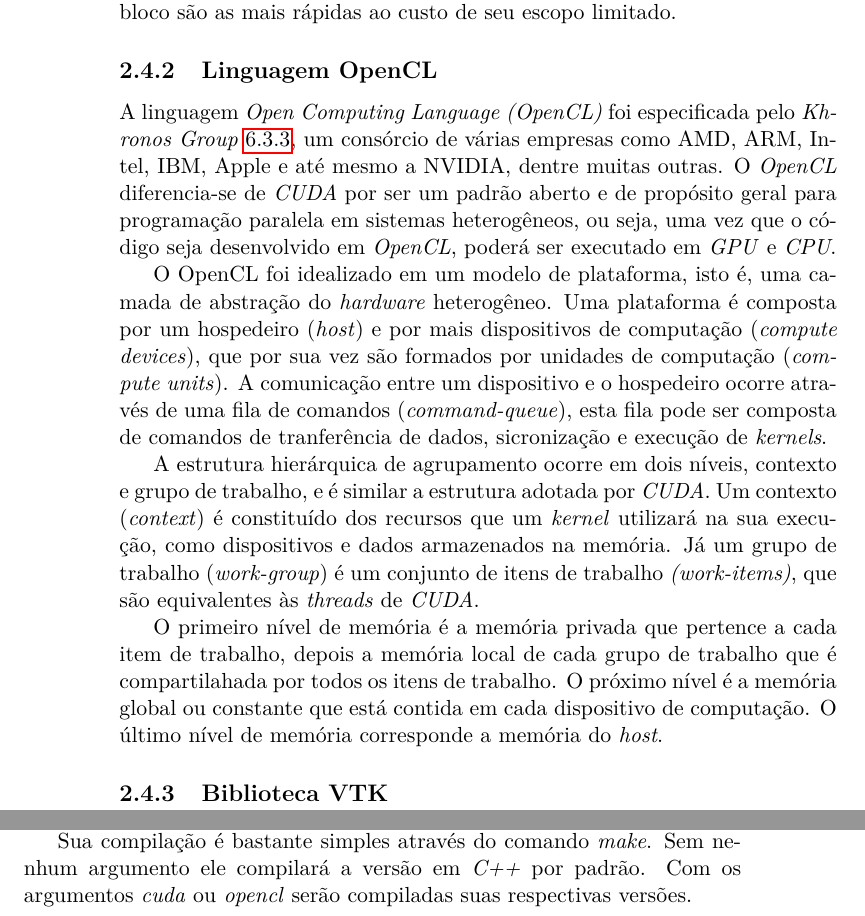
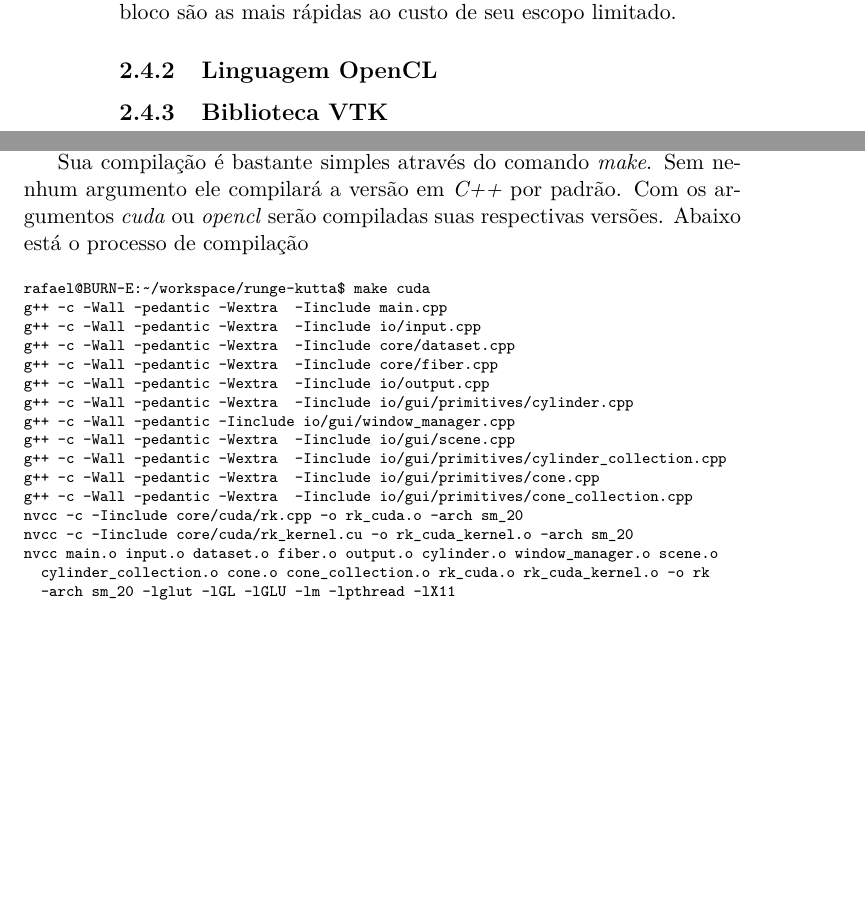
Before and after one commit to rafamanzo/runge-kutta-doc, a LaTeX thesis (monografia/main.tex, which reads monografia/conceitos.tex, monografia/resultados.tex): two parts of pages 14 and 19 of 31, joined at a grey line, cut so that both start at the same text, the shorter picture padded with empty space. Compiled offline with pdfLaTeX.

Commit message:
Processo de compilação em verbatim

```diff
--- a/monografia/conceitos.tex
+++ b/monografia/conceitos.tex
@@ -117,14 +117,5 @@
   O primeiro nível de memória é a memória local de cada thread privada, depois a memória compartilhada de cada bloco e, por fim, a memória global acessível por todas as threads. A memória global persiste até que seja desalocada pelo programa, enquanto as demais persistem apenas enquanto suas estruturas existem. As memórias local da thread e compartilhada do bloco são as mais rápidas ao custo de seu escopo limitado.
 
   \subsection{Linguagem OpenCL}
-  A linguagem \textit{Open Computing Language (OpenCL)} foi especificada pelo \textit{Khronos Group} \ref{khronos}, um consórcio de várias empresas como AMD, ARM, Intel, IBM, Apple e até mesmo a NVIDIA, dentre muitas outras. O \textit{OpenCL} diferencia-se de \textit{CUDA} por ser um padrão aberto e de propósito geral para programação paralela em sistemas heterogêneos, ou seja, uma vez que o código seja desenvolvido em \textit{OpenCL}, poderá ser executado em \textit{GPU} e \textit{CPU}.
-
-  O OpenCL foi idealizado em um modelo de plataforma, isto é, uma camada de abstração do \textit{hardware} heterogêneo. Uma plataforma é composta por um hospedeiro (\textit{host}) e por mais dispositivos de computação (\textit{compute devices}), que por sua vez são formados por unidades de computação (\textit{compute units}). A comunicação entre um dispositivo e o hospedeiro ocorre através de uma fila de comandos (\textit{command-queue}), esta fila pode ser composta de comandos de tranferência de dados, sicronização e execução de \textit{kernels}.
-
-  A estrutura hierárquica de agrupamento ocorre em dois níveis, contexto e grupo de trabalho, e é similar a estrutura adotada por \textit{CUDA}. Um contexto (\textit{context}) é constituído dos recursos que um \textit{kernel} utilizará na sua execução, como dispositivos e dados armazenados na memória. Já um grupo de trabalho (\textit{work-group}) é um conjunto de itens de trabalho \textit{(work-items)}, que são equivalentes às \textit{threads} de \textit{CUDA}.
-
-  O primeiro nível de memória é a memória privada que pertence a cada item de trabalho, depois a memória local de cada grupo de trabalho que é compartilahada por todos os itens de trabalho. O próximo nível é a memória global ou constante que está contida em cada dispositivo de computação. O último nível de memória corresponde a memória do \textit{host}.
-
-
 
   \subsection{Biblioteca VTK}
--- a/monografia/resultados.tex
+++ b/monografia/resultados.tex
@@ -4,5 +4,26 @@
   \subsection{Protótipo básico}
   O protótipo básico foi uma prova de conceito bem sucedida para a implementação do método implementação em si e suas limitações, bem como para o uso das linguagens CUDA e OpenCL para este fim.
 
-  Sua compilação é bastante simples através do comando \textit{make}. Sem nenhum argumento ele compilará a versão em \textit{C++} por padrão. Com os argumentos \textit{cuda} ou \textit{opencl} serão compiladas suas respectivas versões.
+  Sua compilação é bastante simples através do comando \textit{make}. Sem nenhum argumento ele compilará a versão em \textit{C++} por padrão. Com os argumentos \textit{cuda} ou \textit{opencl} serão compiladas suas respectivas versões. Abaixo está o processo de compilação
 
+  {\scriptsize
+  \begin{verbatim}
+rafael@BURN-E:~/workspace/runge-kutta$ make cuda
+g++ -c -Wall -pedantic -Wextra  -Iinclude main.cpp
+g++ -c -Wall -pedantic -Wextra  -Iinclude io/input.cpp
+g++ -c -Wall -pedantic -Wextra  -Iinclude core/dataset.cpp
+g++ -c -Wall -pedantic -Wextra  -Iinclude core/fiber.cpp
+g++ -c -Wall -pedantic -Wextra  -Iinclude io/output.cpp
+g++ -c -Wall -pedantic -Wextra  -Iinclude io/gui/primitives/cylinder.cpp
+g++ -c -Wall -pedantic -Iinclude io/gui/window_manager.cpp
+g++ -c -Wall -pedantic -Wextra  -Iinclude io/gui/scene.cpp
+g++ -c -Wall -pedantic -Wextra  -Iinclude io/gui/primitives/cylinder_collection.cpp
+g++ -c -Wall -pedantic -Wextra  -Iinclude io/gui/primitives/cone.cpp
+g++ -c -Wall -pedantic -Wextra  -Iinclude io/gui/primitives/cone_collection.cpp
+nvcc -c -Iinclude core/cuda/rk.cpp -o rk_cuda.o -arch sm_20
+nvcc -c -Iinclude core/cuda/rk_kernel.cu -o rk_cuda_kernel.o -arch sm_20
+nvcc main.o input.o dataset.o fiber.o output.o cylinder.o window_manager.o scene.o
+  cylinder_collection.o cone.o cone_collection.o rk_cuda.o rk_cuda_kernel.o -o rk
+  -arch sm_20 -lglut -lGL -lGLU -lm -lpthread -lX11
+  \end{verbatim}
+  }
```
Also changed, not shown: monografia/bibliografia.tex (+1 -1 lines), monografia/resultados.tex (7 more changed lines).
